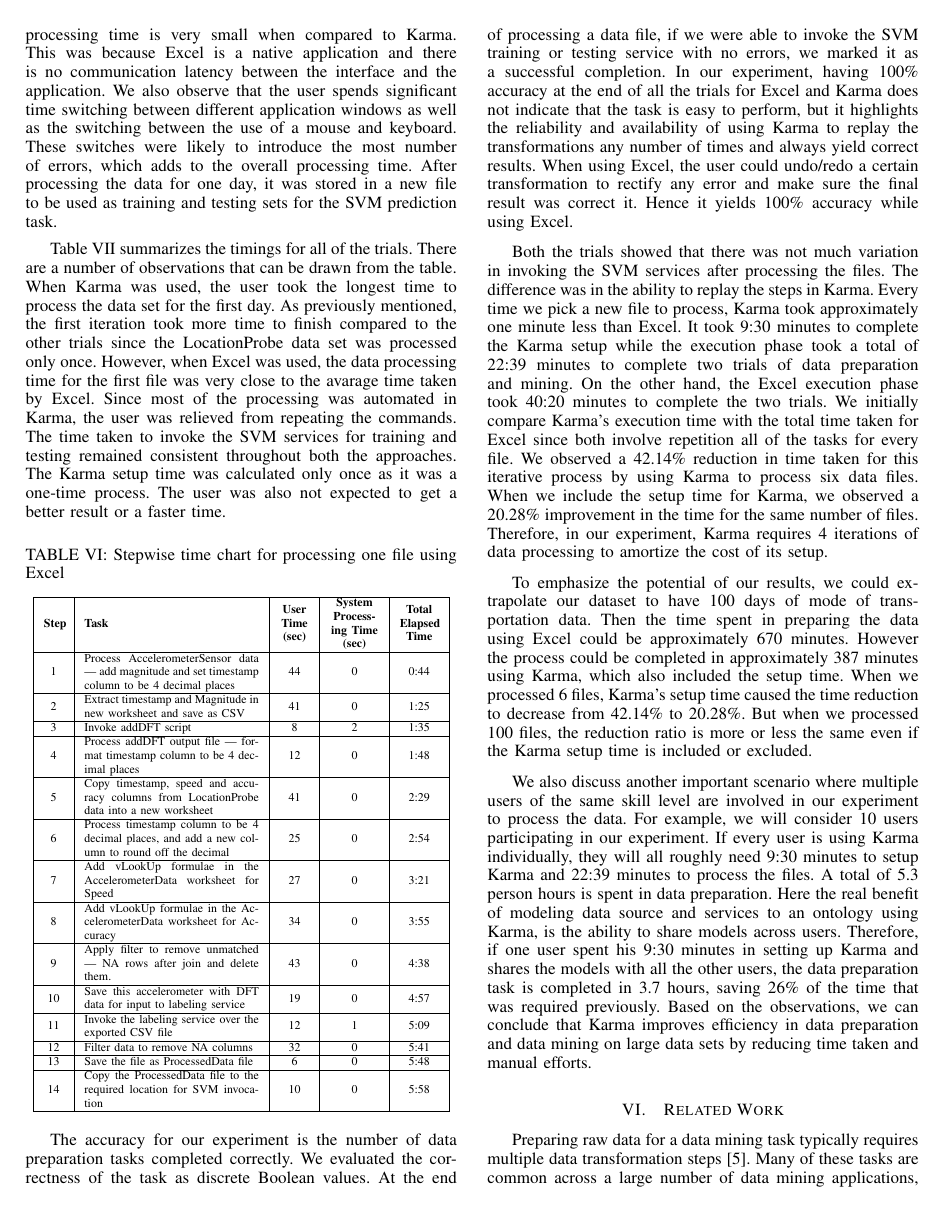
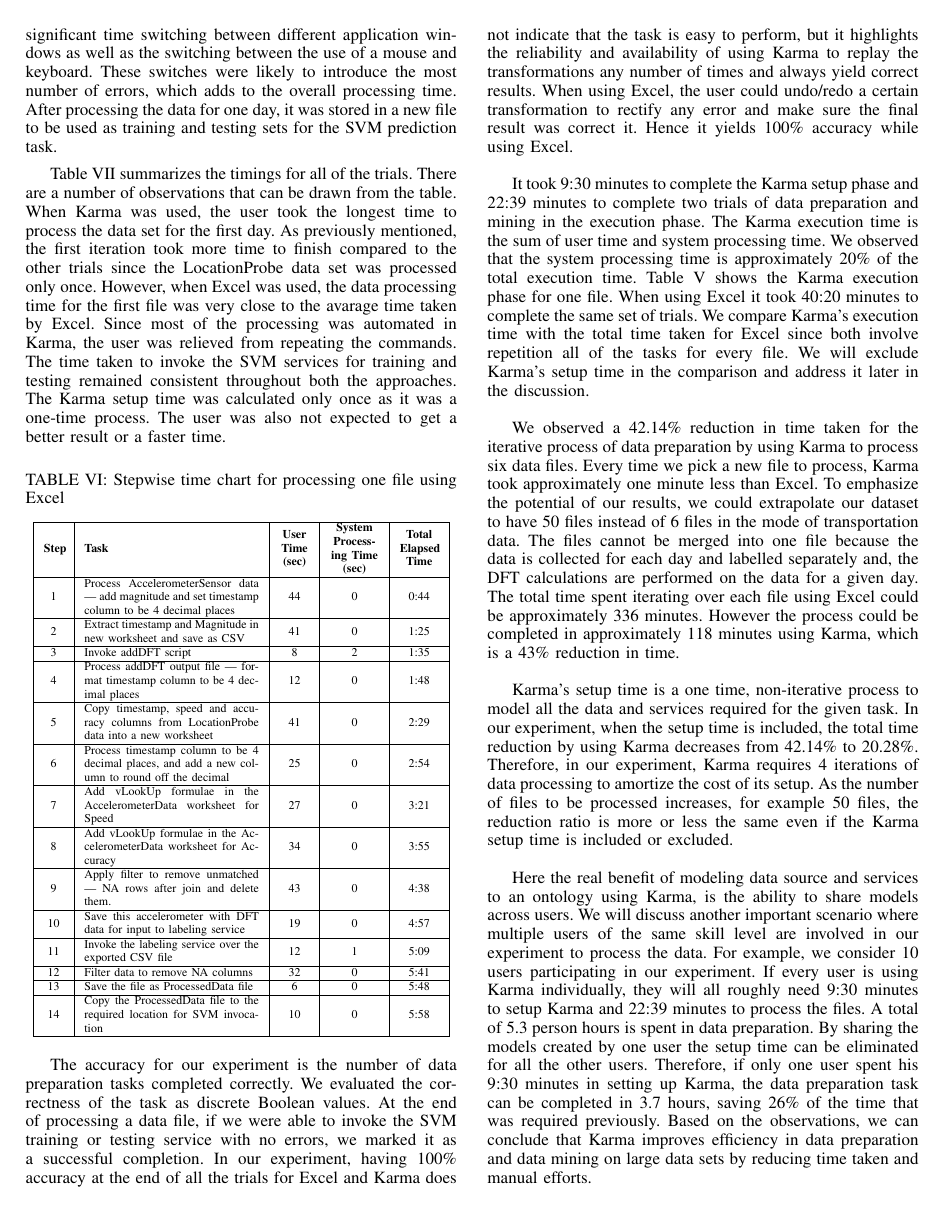
Before and after one commit to InformationIntegrationGroup/2014-dina-icdm-paper, a LaTeX paper (WorkshopPaper/paper.tex, which reads WorkshopPaper/tex/evaluation.tex): page 9 of 10. Compiled offline with pdfLaTeX.

Commit message:
updated evaluation section

```diff
--- a/WorkshopPaper/tex/evaluation.tex
+++ b/WorkshopPaper/tex/evaluation.tex
@@ -47,7 +47,7 @@
 \subsection{Experiment Results}
 Table \ref{tab:karmaProcessing} gives us the time taken for each of the data preparation tasks executed using Karma in one of the trials. The first step took the highest processing time because the combined location probe data file that was modeled, contained data from all of the three days. The transformations were executed for each step when the model was applied to this data set and since the number of rows was higher, it took more time to process. We observed that when a new worksheet is created in Karma, either by uploading a file or generated as a result of invoking a service, two steps were performed, namely applying a model and publishing the RDF. Together, these steps took roughly 20 to 25 seconds, depending upon the size of the dataset. After performing all the data transformations, RDF was published for the processed data using a new graph so that each data set can be individually used to invoke the SVM training and testing services.
 
-Table \ref{tab:excelProcessing} displays the time taken for the data preparation tasks executed using Excel. We can observe that the system processing time is very small when compared to Karma. This was because Excel is a native application and there is no communication latency between the interface and the application. We also observe that the user spends significant time switching between different application windows as well as the switching between the use of a mouse and keyboard. These switches were likely to introduce the most number of errors, which adds to the overall processing time. After processing the data for one day, it was stored in a new file to be used as training and testing sets for the SVM prediction task.
+Table \ref{tab:excelProcessing} displays the time taken for the data preparation tasks executed using Excel. We observe that the user spends significant time switching between different application windows as well as the switching between the use of a mouse and keyboard. These switches were likely to introduce the most number of errors, which adds to the overall processing time. After processing the data for one day, it was stored in a new file to be used as training and testing sets for the SVM prediction task.
 
 Table \ref{tab:timings} summarizes the timings for all of the trials. There are a number of observations that can be drawn from the table. When Karma was used, the user took the longest time to process the data set for the first day. As previously mentioned, the first iteration took more time to finish compared to the other trials since the LocationProbe data set was processed only once. However, when Excel was used, the data processing time for the first file was very close to the avarage time taken by Excel. Since most of the processing was automated in Karma, the user was relieved from repeating the commands. The time taken to invoke the SVM services for training and testing remained consistent throughout both the approaches. The Karma setup time was calculated only once as it was a one-time process. The user was also not expected to get a better result or a faster time.
 
@@ -109,8 +109,10 @@
 
 The accuracy for our experiment is the number of data preparation tasks completed correctly. We evaluated the correctness of the task as discrete Boolean values. At the end of processing a data file, if we were able to invoke the SVM training or testing service with no errors, we marked it as a successful completion. In our experiment, having 100\% accuracy at the end of all the trials for Excel and Karma does not indicate that the task is easy to perform, but it highlights the reliability and availability of using Karma to replay the transformations any number of times and always yield correct results. When using Excel, the user could  undo/redo a certain transformation to rectify any error and make sure the final result was correct it. Hence it yields 100\% accuracy while using Excel.
 
-Both the trials showed that there was not much variation in invoking the SVM services after processing the files. The difference was in the ability to replay the steps in Karma. Every time we pick a new file to process, Karma took approximately one minute less than Excel. It took 9:30 minutes to complete the Karma setup while the execution phase took a total of 22:39 minutes to complete two trials of data preparation and mining. On the other hand, the Excel execution phase took 40:20 minutes to complete the two trials. We initially compare Karma's execution time with the total time taken for Excel since both involve repetition all of the tasks for every file. We observed a 42.14\% reduction in time taken for this iterative process by using Karma to process six data files. When we include the setup time for Karma, we observed a 20.28\% improvement in the time for the same number of files. Therefore, in our experiment, Karma requires 4 iterations of data processing to amortize the cost of its setup.
+It took 9:30 minutes to complete the Karma setup phase and 22:39 minutes to complete two trials of data preparation and mining in the execution phase. The Karma execution time is the sum of user time and system processing time. We observed that the system processing time is approximately 20\% of the total execution time. Table \ref{tab:karmaProcessing} shows the Karma execution phase for one file. When using Excel it took 40:20 minutes to complete the same set of trials. We compare Karma's execution time with the total time taken for Excel since both involve repetition all of the tasks for every file. We will exclude Karma's setup time in the comparison and address it later in the discussion.
 
-To emphasize the potential of our results, we could extrapolate our dataset to have 100 days of mode of transportation data. Then the time spent in preparing the data using Excel could be approximately 670 minutes. However the process could be completed in approximately 387 minutes using Karma, which also included the setup time. When we processed 6 files, Karma's setup time caused the time reduction to decrease from 42.14\% to 20.28\%. But when we processed 100 files, the reduction ratio is more or less the same even if the Karma setup time is included or excluded.
+We observed a 42.14\% reduction in time taken for the iterative process of data preparation by using Karma to process six data files. Every time we pick a new file to process, Karma took approximately one minute less than Excel. To emphasize the potential of our results, we could extrapolate our dataset to have 50 files instead of 6 files in the mode of transportation data. The files cannot be merged into one file because the data is collected for each day and labelled separately and, the DFT calculations are performed on the data for a given day. The total time spent iterating over each file using Excel could be approximately 336 minutes. However the process could be completed in approximately 118 minutes using Karma, which is a 43\% reduction in time.
 
-We also discuss another important scenario where multiple users of the same skill level are involved in our experiment to process the data. For example, we will consider 10 users participating in our experiment. If every user is using Karma individually, they will all roughly need 9:30 minutes to setup Karma and 22:39 minutes to process the files. A total of 5.3 person hours is spent in data preparation. Here the real benefit of modeling data source and services to an ontology using Karma, is the ability to share models across users. Therefore, if one user spent his 9:30 minutes in setting up Karma and shares the models with all the other users, the data preparation task is completed in 3.7 hours, saving 26\% of the time that was required previously. Based on the observations, we can conclude that Karma improves efficiency in data preparation and data mining on large data sets by reducing time taken and manual efforts.
+Karma's setup time is a one time, non-iterative process to model all the data and services required for the given task. In our experiment, when the setup time is included, the total time reduction by using Karma decreases from 42.14\% to 20.28\%. Therefore, in our experiment, Karma requires 4 iterations of data processing to amortize the cost of its setup. As the number of files to be processed increases, for example 50 files, the reduction ratio is more or less the same even if the Karma setup time is included or excluded.
+
+Here the real benefit of modeling data source and services to an ontology using Karma, is the ability to share models across users. We will discuss another important scenario where multiple users of the same skill level are involved in our experiment to process the data. For example, we consider 10 users participating in our experiment. If every user is using Karma individually, they will all roughly need 9:30 minutes to setup Karma and 22:39 minutes to process the files. A total of 5.3 person hours is spent in data preparation. By sharing the models created by one user the setup time can be eliminated for all the other users. Therefore, if only one user spent his 9:30 minutes in setting up Karma, the data preparation task can be completed in 3.7 hours, saving 26\% of the time that was required previously. Based on the observations, we can conclude that Karma improves efficiency in data preparation and data mining on large data sets by reducing time taken and manual efforts.
```
Also changed, not shown: WorkshopPaper/paper copy.pdf (added), WorkshopPaper/paper.pdf, 3 other files.
